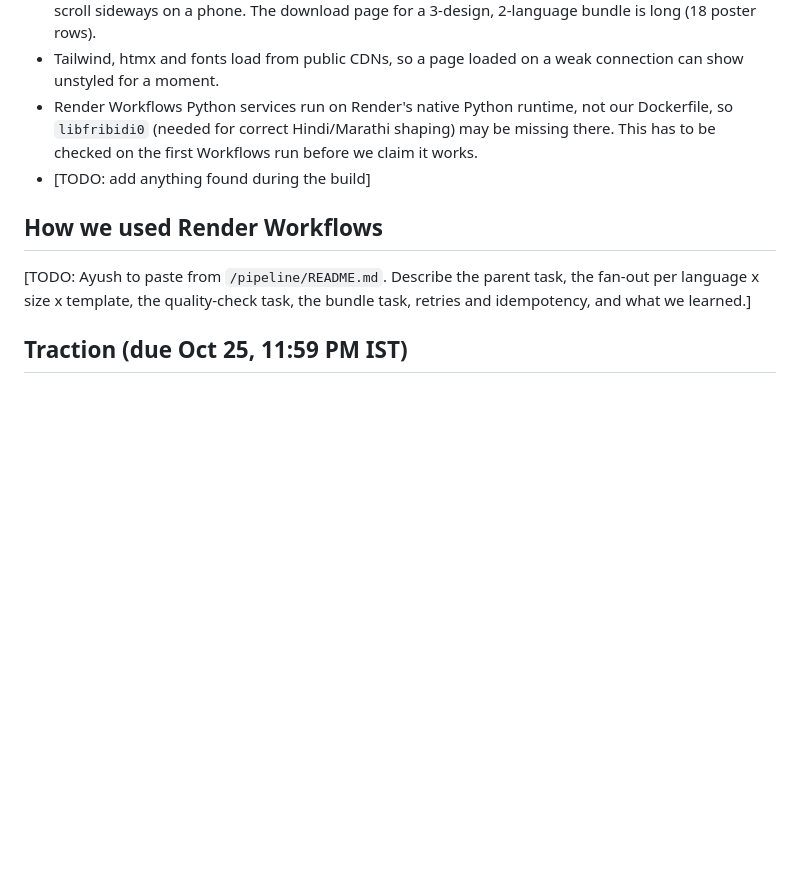
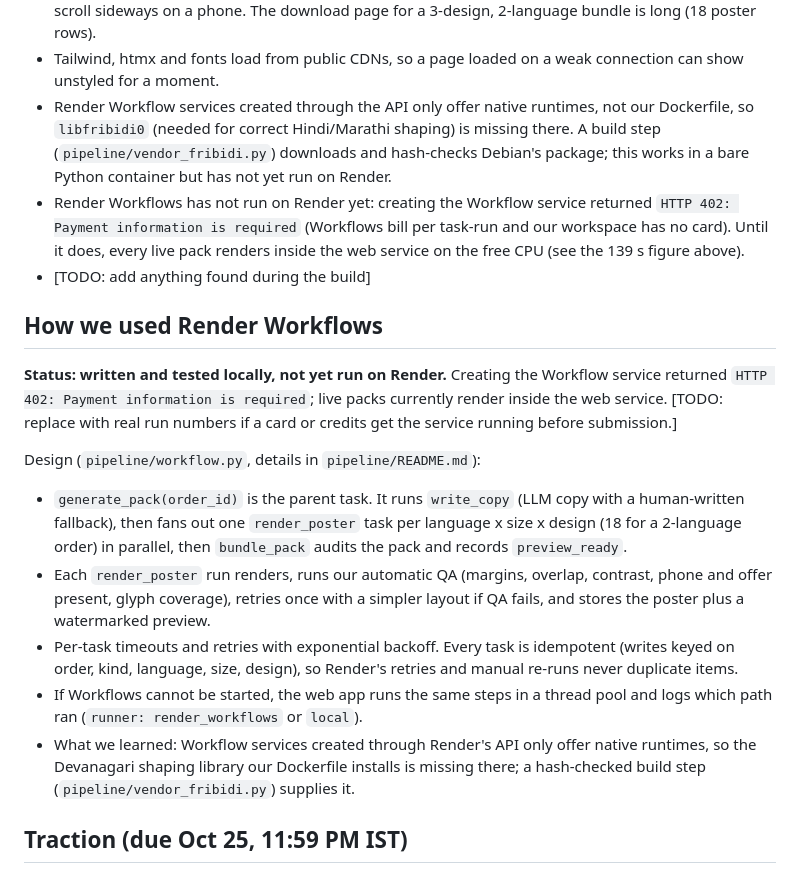
Before and after one commit to inslot2525-ctrl/LocalLift, a Markdown page: SUBMISSION.md, the part around the change. GitHub-like rendering; blank space fills up the shorter version.

Commit message:
docs: record Workflows status (blocked on Render billing) and Python-runtime setup
Creating the Workflow service through Render's API returned HTTP 402
(payment information required), so Workflows has not run on Render.
Document the Python-runtime build and start commands with the
vendor_fribidi step, fill the submission's Workflows section without
claiming a live run, and update the limitations.

Co-Authored-By: Claude Opus 5.5 <noreply@anthropic.com>

```diff
--- a/SUBMISSION.md
+++ b/SUBMISSION.md
@@ -39,12 +39,20 @@ Add to this list whenever we find something. Current list:
 - On the free plan, packs render inside the web service on a small CPU share: the first live smoke-test order (2 languages, 18 posters plus messages) took 139 s from order to all previews, against 6 s on a laptop. A shop owner watching a live demo waits over two minutes.
 - Phone-width layout was checked in headless Chromium with mobile emulation at 360 and 390 px (no horizontal scroll on any page, tap targets enlarged to about 44 px), not on a real phone. Admin tables scroll sideways on a phone. The download page for a 3-design, 2-language bundle is long (18 poster rows).
 - Tailwind, htmx and fonts load from public CDNs, so a page loaded on a weak connection can show unstyled for a moment.
-- Render Workflows Python services run on Render's native Python runtime, not our Dockerfile, so `libfribidi0` (needed for correct Hindi/Marathi shaping) may be missing there. This has to be checked on the first Workflows run before we claim it works.
+- Render Workflow services created through the API only offer native runtimes, not our Dockerfile, so `libfribidi0` (needed for correct Hindi/Marathi shaping) is missing there. A build step (`pipeline/vendor_fribidi.py`) downloads and hash-checks Debian's package; this works in a bare Python container but has not yet run on Render.
+- Render Workflows has not run on Render yet: creating the Workflow service returned `HTTP 402: Payment information is required` (Workflows bill per task-run and our workspace has no card). Until it does, every live pack renders inside the web service on the free CPU (see the 139 s figure above).
 - [TODO: add anything found during the build]
 
 ## How we used Render Workflows
 
-[TODO: Ayush to paste from `/pipeline/README.md`. Describe the parent task, the fan-out per language x size x template, the quality-check task, the bundle task, retries and idempotency, and what we learned.]
+**Status: written and tested locally, not yet run on Render.** Creating the Workflow service returned `HTTP 402: Payment information is required`; live packs currently render inside the web service. [TODO: replace with real run numbers if a card or credits get the service running before submission.]
+
+Design (`pipeline/workflow.py`, details in `pipeline/README.md`):
+- `generate_pack(order_id)` is the parent task. It runs `write_copy` (LLM copy with a human-written fallback), then fans out one `render_poster` task per language x size x design (18 for a 2-language order) in parallel, then `bundle_pack` audits the pack and records `preview_ready`.
+- Each `render_poster` run renders, runs our automatic QA (margins, overlap, contrast, phone and offer present, glyph coverage), retries once with a simpler layout if QA fails, and stores the poster plus a watermarked preview.
+- Per-task timeouts and retries with exponential backoff. Every task is idempotent (writes keyed on order, kind, language, size, design), so Render's retries and manual re-runs never duplicate items.
+- If Workflows cannot be started, the web app runs the same steps in a thread pool and logs which path ran (`runner: render_workflows` or `local`).
+- What we learned: Workflow services created through Render's API only offer native runtimes, so the Devanagari shaping library our Dockerfile installs is missing there; a hash-checked build step (`pipeline/vendor_fribidi.py`) supplies it.
 
 ## Traction (due Oct 25, 11:59 PM IST)
 
```
Also changed, not shown: CLAUDE.md (+1 -1 lines), pipeline/README.md (+2 -1 lines).
